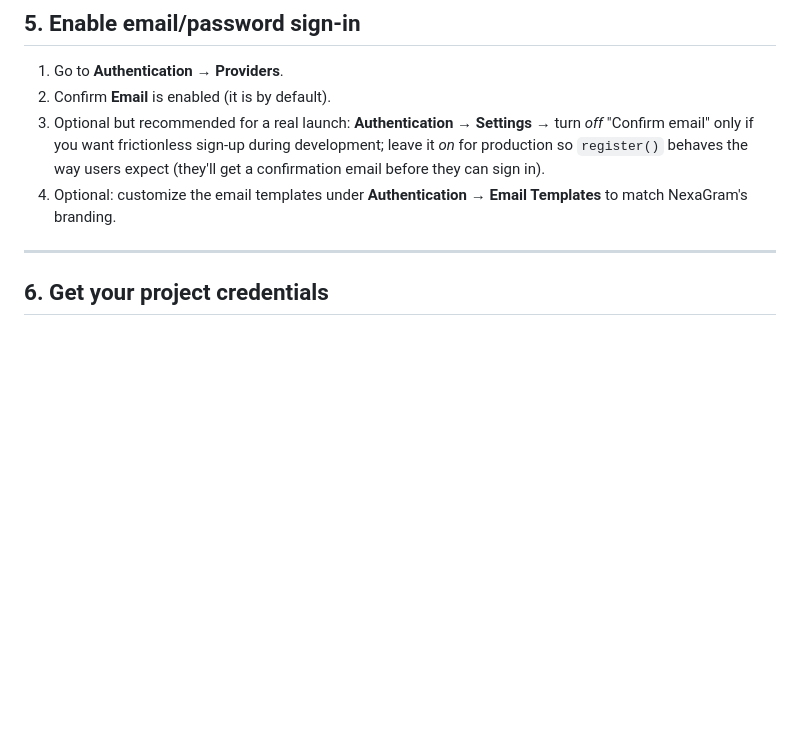
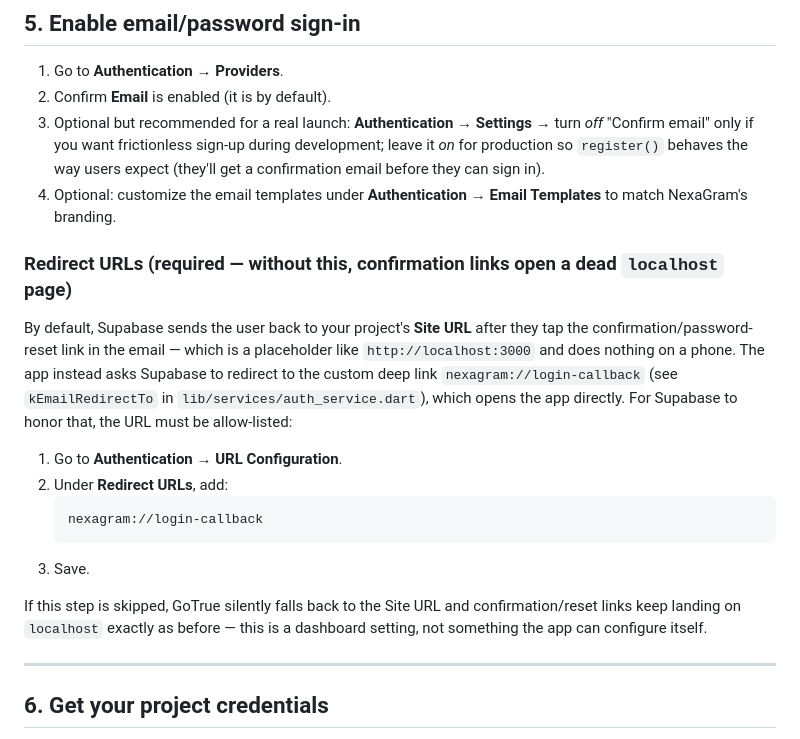
Before and after one commit to alexmargaryan4/nexagram_app, a Markdown page: nexagram/docs/SUPABASE_SETUP.md, the part around the change. GitHub-like rendering; blank space fills up the shorter version.

````diff
--- a/nexagram/docs/SUPABASE_SETUP.md
+++ b/nexagram/docs/SUPABASE_SETUP.md
@@ -70,6 +70,27 @@ that let signed-in users upload/read/delete avatars and chat media.
    email before they can sign in).
 4. Optional: customize the email templates under **Authentication →
    Email Templates** to match NexaGram's branding.
+
+### Redirect URLs (required — without this, confirmation links open a dead `localhost` page)
+
+By default, Supabase sends the user back to your project's **Site URL**
+after they tap the confirmation/password-reset link in the email — which
+is a placeholder like `http://localhost:3000` and does nothing on a
+phone. The app instead asks Supabase to redirect to the custom deep link
+`nexagram://login-callback` (see `kEmailRedirectTo` in
+`lib/services/auth_service.dart`), which opens the app directly. For
+Supabase to honor that, the URL must be allow-listed:
+
+1. Go to **Authentication → URL Configuration**.
+2. Under **Redirect URLs**, add:
+   ```
+   nexagram://login-callback
+   ```
+3. Save.
+
+If this step is skipped, GoTrue silently falls back to the Site URL and
+confirmation/reset links keep landing on `localhost` exactly as before —
+this is a dashboard setting, not something the app can configure itself.
 
 ---
 
````
